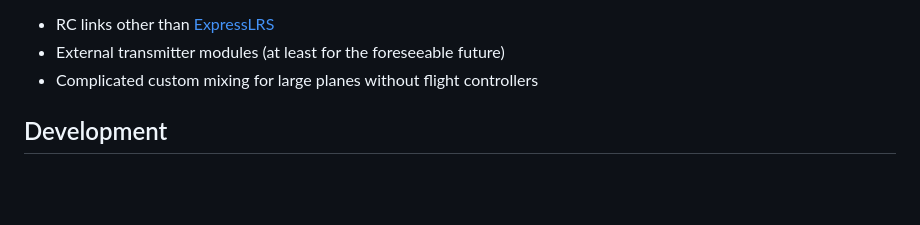
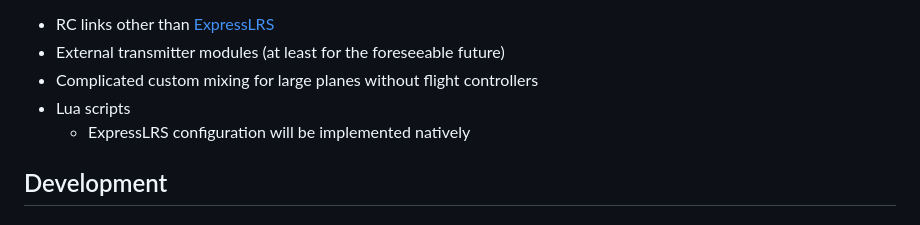
Before and after one commit to wetheredge/VerTX, a Markdown page: README.md, the part around the change. Drawn GitHub-style; blank space fills up the shorter version.

Commit message:
Note lack of support for lua scripts

```diff
--- a/README.md
+++ b/README.md
@@ -21,6 +21,8 @@ Non-goals:
 - RC links other than [ExpressLRS]
 - External transmitter modules (at least for the foreseeable future)
 - Complicated custom mixing for large planes without flight controllers
+- Lua scripts
+  - ExpressLRS configuration will be implemented natively
 
 [^1]: This project uses the term _handset_ to mean the hardware & software
 responsible for reading the control inputs, mixing, etc and _transmitter_
```
